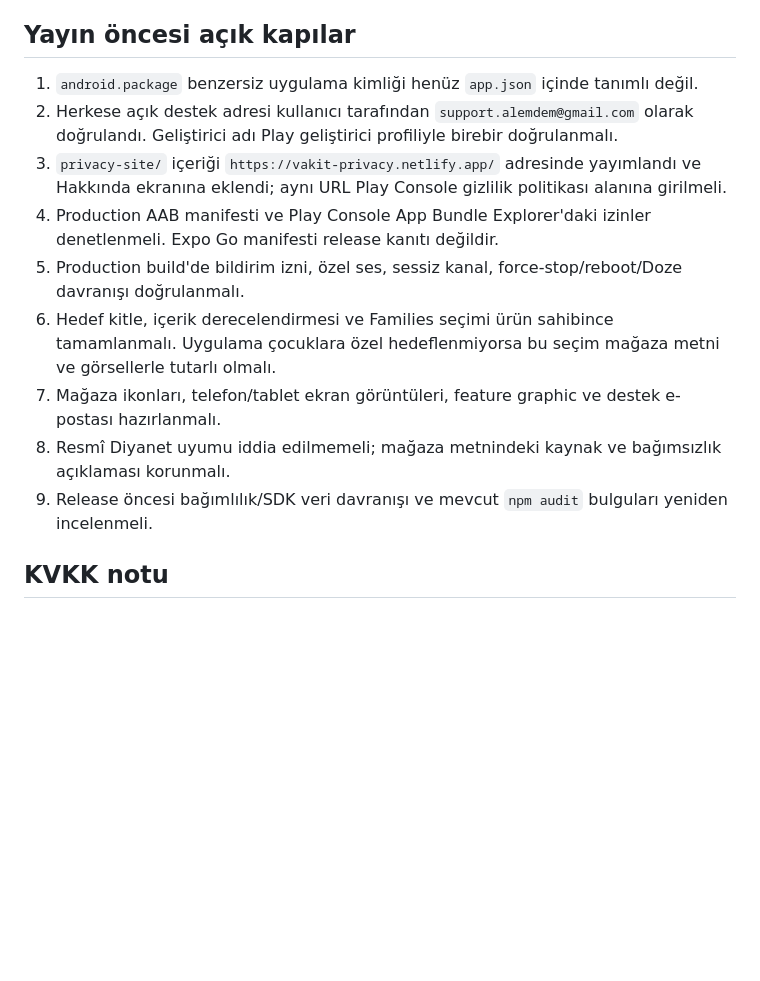
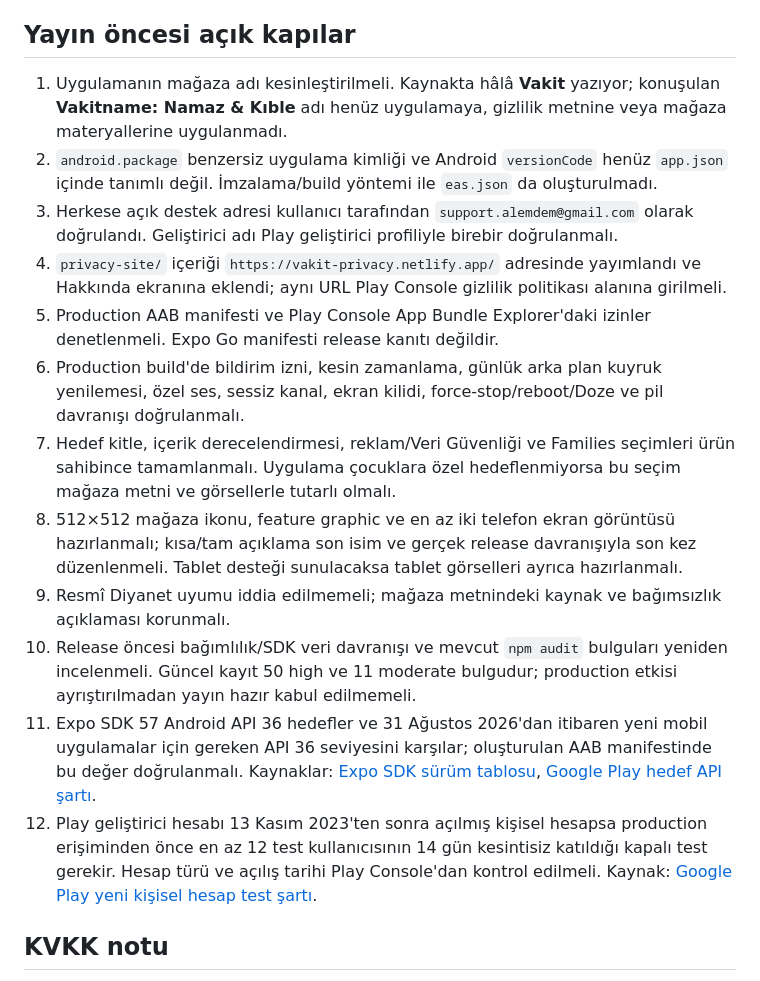
Before and after one commit to alper-demir/vakitname, a Markdown page: docs/PLAY-STORE-COMPLIANCE.md, the part around the change. Rendered like a GitHub page; blank space fills up the shorter version.

Commit message:
docs: refresh Play Store release checklist

```diff
--- a/docs/PLAY-STORE-COMPLIANCE.md
+++ b/docs/PLAY-STORE-COMPLIANCE.md
@@ -71,15 +71,18 @@ Tam açıklama taslağı:
 
 ## Yayın öncesi açık kapılar
 
-1. `android.package` benzersiz uygulama kimliği henüz `app.json` içinde tanımlı değil.
-2. Herkese açık destek adresi kullanıcı tarafından `support.alemdem@gmail.com` olarak doğrulandı. Geliştirici adı Play geliştirici profiliyle birebir doğrulanmalı.
-3. `privacy-site/` içeriği `https://vakit-privacy.netlify.app/` adresinde yayımlandı ve Hakkında ekranına eklendi; aynı URL Play Console gizlilik politikası alanına girilmeli.
-4. Production AAB manifesti ve Play Console App Bundle Explorer'daki izinler denetlenmeli. Expo Go manifesti release kanıtı değildir.
-5. Production build'de bildirim izni, özel ses, sessiz kanal, force-stop/reboot/Doze davranışı doğrulanmalı.
-6. Hedef kitle, içerik derecelendirmesi ve Families seçimi ürün sahibince tamamlanmalı. Uygulama çocuklara özel hedeflenmiyorsa bu seçim mağaza metni ve görsellerle tutarlı olmalı.
-7. Mağaza ikonları, telefon/tablet ekran görüntüleri, feature graphic ve destek e-postası hazırlanmalı.
-8. Resmî Diyanet uyumu iddia edilmemeli; mağaza metnindeki kaynak ve bağımsızlık açıklaması korunmalı.
-9. Release öncesi bağımlılık/SDK veri davranışı ve mevcut `npm audit` bulguları yeniden incelenmeli.
+1. Uygulamanın mağaza adı kesinleştirilmeli. Kaynakta hâlâ **Vakit** yazıyor; konuşulan **Vakitname: Namaz & Kıble** adı henüz uygulamaya, gizlilik metnine veya mağaza materyallerine uygulanmadı.
+2. `android.package` benzersiz uygulama kimliği ve Android `versionCode` henüz `app.json` içinde tanımlı değil. İmzalama/build yöntemi ile `eas.json` da oluşturulmadı.
+3. Herkese açık destek adresi kullanıcı tarafından `support.alemdem@gmail.com` olarak doğrulandı. Geliştirici adı Play geliştirici profiliyle birebir doğrulanmalı.
+4. `privacy-site/` içeriği `https://vakit-privacy.netlify.app/` adresinde yayımlandı ve Hakkında ekranına eklendi; aynı URL Play Console gizlilik politikası alanına girilmeli.
+5. Production AAB manifesti ve Play Console App Bundle Explorer'daki izinler denetlenmeli. Expo Go manifesti release kanıtı değildir.
+6. Production build'de bildirim izni, kesin zamanlama, günlük arka plan kuyruk yenilemesi, özel ses, sessiz kanal, ekran kilidi, force-stop/reboot/Doze ve pil davranışı doğrulanmalı.
+7. Hedef kitle, içerik derecelendirmesi, reklam/Veri Güvenliği ve Families seçimleri ürün sahibince tamamlanmalı. Uygulama çocuklara özel hedeflenmiyorsa bu seçim mağaza metni ve görsellerle tutarlı olmalı.
+8. 512×512 mağaza ikonu, feature graphic ve en az iki telefon ekran görüntüsü hazırlanmalı; kısa/tam açıklama son isim ve gerçek release davranışıyla son kez düzenlenmeli. Tablet desteği sunulacaksa tablet görselleri ayrıca hazırlanmalı.
+9. Resmî Diyanet uyumu iddia edilmemeli; mağaza metnindeki kaynak ve bağımsızlık açıklaması korunmalı.
+10. Release öncesi bağımlılık/SDK veri davranışı ve mevcut `npm audit` bulguları yeniden incelenmeli. Güncel kayıt 50 high ve 11 moderate bulgudur; production etkisi ayrıştırılmadan yayın hazır kabul edilmemeli.
+11. Expo SDK 57 Android API 36 hedefler ve 31 Ağustos 2026'dan itibaren yeni mobil uygulamalar için gereken API 36 seviyesini karşılar; oluşturulan AAB manifestinde bu değer doğrulanmalı. Kaynaklar: [Expo SDK sürüm tablosu](https://docs.expo.dev/versions/latest/), [Google Play hedef API şartı](https://support.google.com/googleplay/android-developer/answer/11926878).
+12. Play geliştirici hesabı 13 Kasım 2023'ten sonra açılmış kişisel hesapsa production erişiminden önce en az 12 test kullanıcısının 14 gün kesintisiz katıldığı kapalı test gerekir. Hesap türü ve açılış tarihi Play Console'dan kontrol edilmeli. Kaynak: [Google Play yeni kişisel hesap test şartı](https://support.google.com/googleplay/android-developer/answer/14151465).
 
 ## KVKK notu
 
```
Also changed, not shown: docs/PLAN.md (+2 -0 lines).
